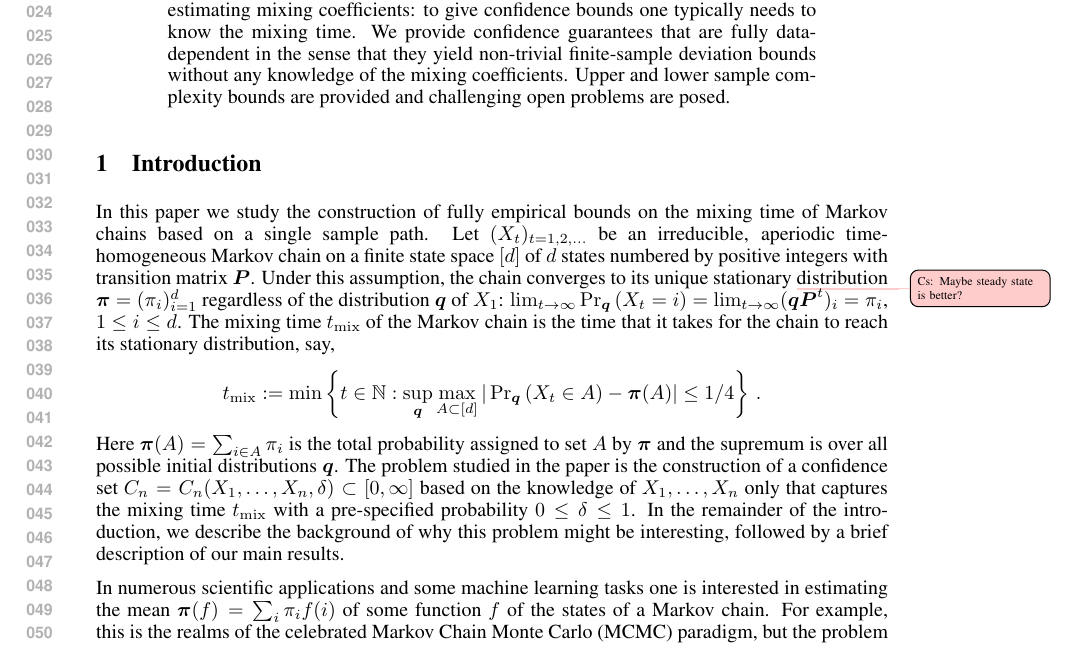
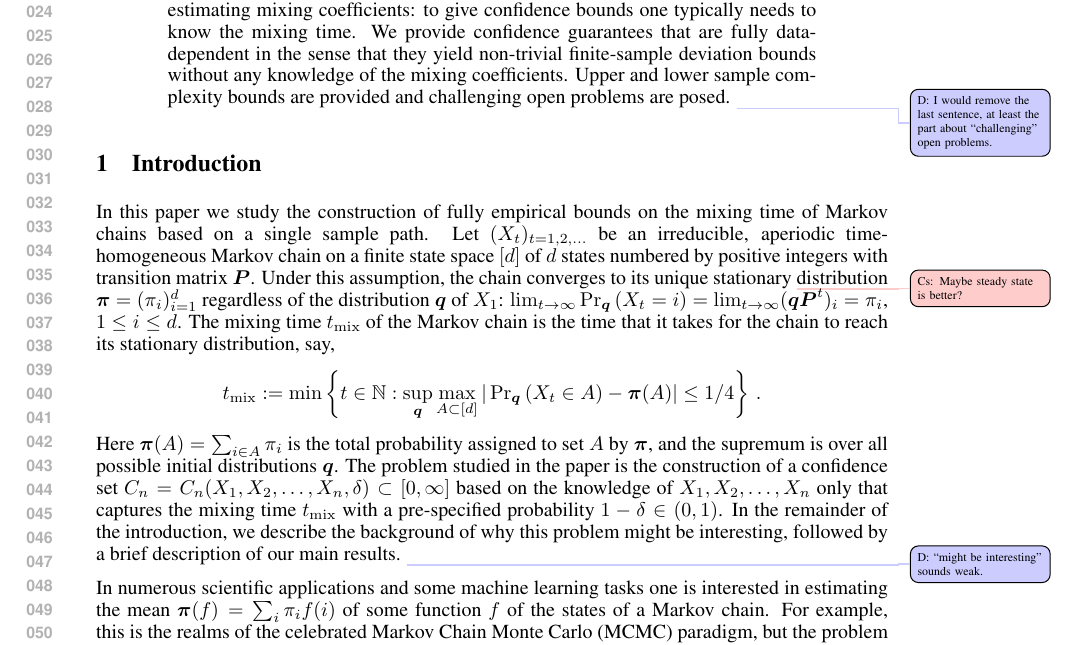
Before and after one commit to Szepi/mixing-time-est, a LaTeX paper (matrix-est.tex, which reads abstract.tex, intro-nips.tex): part of page 1 of 24, cut so that both start at the same text. Compiled offline with pdfLaTeX.

Commit message:
tweaks and comments in intro/abstract

```diff
--- a/abstract.tex
+++ b/abstract.tex
@@ -17,3 +17,5 @@ estimating mixing coefficients: to give confidence bounds one typically needs to
 We provide confidence guarantees that are fully data-dependent in the sense that they yield non-trivial
 finite-sample deviation bounds without any knowledge of the mixing coefficients.
 Upper and lower sample complexity bounds are provided and challenging open problems are posed.
+\todod{I would remove the last sentence, at least the part about
+``challenging'' open problems.}
--- a/intro-nips.tex
+++ b/intro-nips.tex
@@ -3,7 +3,7 @@
 %Performance guarantees play a key role in the analysis and design of machine learning algorithms.
 
 In this paper we study the construction of fully empirical bounds on the mixing time of Markov chains based on a single sample path.
-Let $(X_t)_{t=1,2,\dots}$ be an irreducible, aperiodic time-homogeneous Markov chain on a finite state space $[d]$ of $d$ states numbered by positive integers with transition matrix $\vP$. Under this assumption, the chain converges to its unique stationary \todoc{Maybe steady state is better?}
+Let $(X_t)_{t=1,2,\dotsc}$ be an irreducible, aperiodic time-homogeneous Markov chain on a finite state space $[d]$ of $d$ states numbered by positive integers with transition matrix $\vP$. Under this assumption, the chain converges to its unique stationary \todoc{Maybe steady state is better?}
 distribution $\vpi = (\pi_i)_{i=1}^d$ regardless of the distribution $\vq$ of $X_1$:
 $\lim_{t\to\infty} \Pr_{\vq}\Parens{X_t = i} = \lim_{t\to\infty} (\vq \vP^t)_i = \pi_i$, $1\le i \le d$.
 The mixing time $\tmix$ of the Markov chain is the time that it takes for the chain to reach its stationary distribution, say,
@@ -20,11 +20,16 @@ The mixing time $\tmix$ of the Markov chain is the time that it takes for the ch
     \leq 1/4
   }\,.
 \]
-Here $\vpi(A) = \sum_{i\in A} \pi_i$ is the total probability assigned to set $A$ by $\vpi$ and the supremum is over
+Here $\vpi(A) = \sum_{i\in A} \pi_i$ is the total probability assigned
+to set $A$ by $\vpi$, and the supremum is over
 all possible initial distributions $\vq$.
-The problem studied in the paper is the construction of a confidence set $C_n = C_n(X_1,\dots,X_n,\delta) \subset [0,\infty]$ based on the knowledge of $X_1,\dots,X_n$ only that captures the mixing time $\tmix$ with a pre-specified probability $0\le \delta \le 1$.
+The problem studied in the paper is the construction of a confidence
+set $C_n = C_n(X_1,X_2,\dotsc,X_n,\delta) \subset [0,\infty]$ based on
+the knowledge of $X_1,X_2,\dotsc,X_n$ only that captures the mixing
+time $\tmix$ with a pre-specified probability $1-\delta \in (0,1)$.
 In the remainder of the introduction, we describe the background of why this problem might be interesting, followed by a
 brief description of our main results.
+\todod{``might be interesting'' sounds weak.}
 
 In numerous scientific applications and some machine learning tasks
 one is interested in estimating the mean $\vpi(f) = \sum_i \pi_i f(i)$ of some function $f$ of the states of a Markov chain.
```
